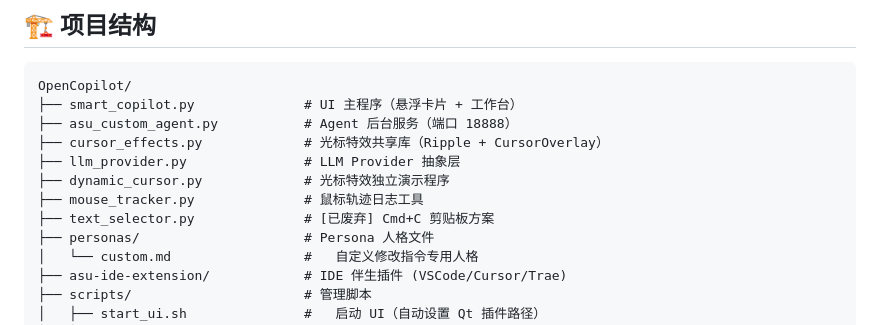
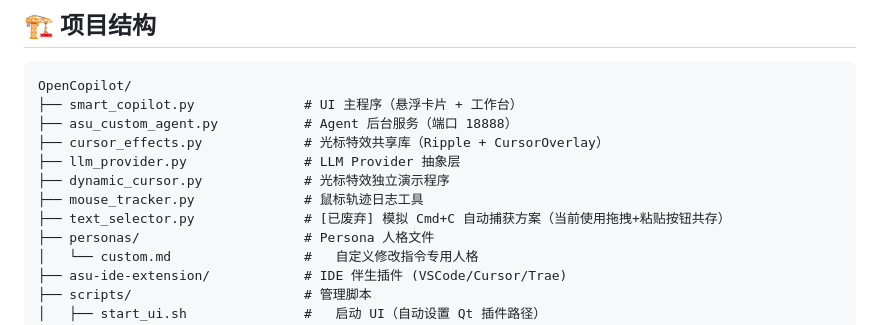
Before and after one commit to Walter1218/OpenCopilot, a Markdown page: README.md, the part around the change. GitHub-like rendering.

Commit message:
docs: 修正 text_selector.py 描述，拖拽与粘贴按钮共存

```diff
--- a/README.md
+++ b/README.md
@@ -170,7 +170,7 @@ OpenCopilot/
 ├── llm_provider.py               # LLM Provider 抽象层
 ├── dynamic_cursor.py             # 光标特效独立演示程序
 ├── mouse_tracker.py              # 鼠标轨迹日志工具
-├── text_selector.py              # [已废弃] Cmd+C 剪贴板方案
+├── text_selector.py              # [已废弃] 模拟 Cmd+C 自动捕获方案（当前使用拖拽+粘贴按钮共存）
 ├── personas/                     # Persona 人格文件
 │   └── custom.md                 #   自定义修改指令专用人格
 ├── asu-ide-extension/            # IDE 伴生插件 (VSCode/Cursor/Trae)
```
